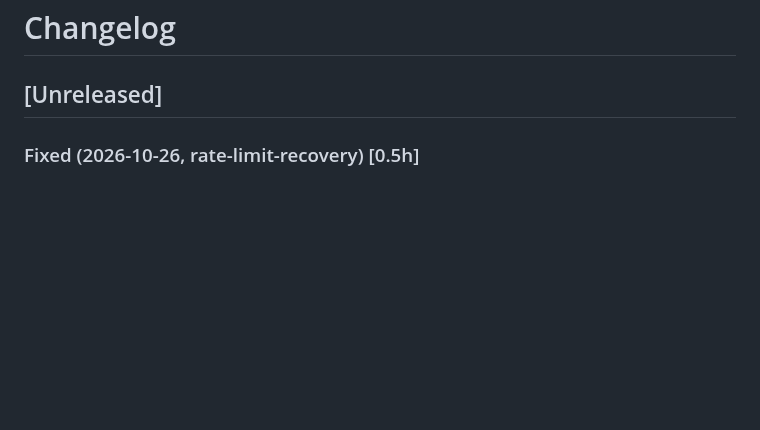
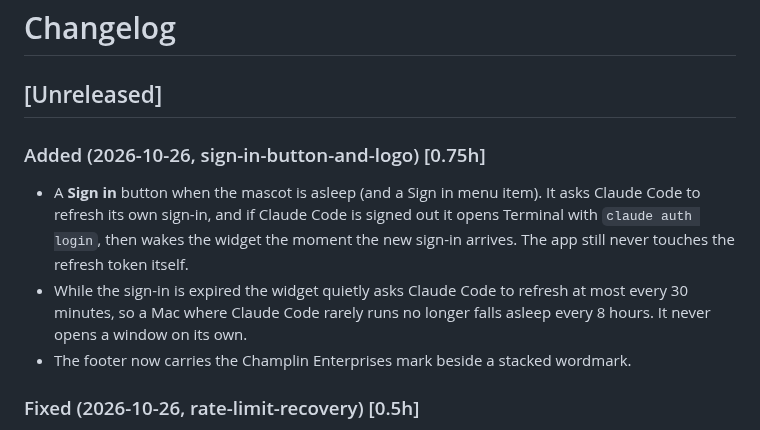
Before and after one commit to Kevinchamplin/claude-usage-bar, a Markdown page: CHANGELOG.md, the part around the change. GitHub-like rendering; blank space fills up the shorter version.

```diff
--- a/CHANGELOG.md
+++ b/CHANGELOG.md
@@ -1,6 +1,11 @@
 # Changelog
 
 ## [Unreleased]
+
+### Added (2026-10-26, sign-in-button-and-logo) [0.75h]
+- A **Sign in** button when the mascot is asleep (and a Sign in menu item). It asks Claude Code to refresh its own sign-in, and if Claude Code is signed out it opens Terminal with `claude auth login`, then wakes the widget the moment the new sign-in arrives. The app still never touches the refresh token itself.
+- While the sign-in is expired the widget quietly asks Claude Code to refresh at most every 30 minutes, so a Mac where Claude Code rarely runs no longer falls asleep every 8 hours. It never opens a window on its own.
+- The footer now carries the Champlin Enterprises mark beside a stacked wordmark.
 
 ### Fixed (2026-10-26, rate-limit-recovery) [0.5h]
 - The widget could sit on "Rate limited. Backing off." for days with week-old numbers. It now checks the sign-in's expiry before calling the API (an expired token shows the sign-in-expired state instead of a misleading 429), honours `Retry-After`, and no longer polls early when the popover is opened during a backoff.
```
Also changed, not shown: README.md (+11 -5 lines), Resources/ce-mark.png (added), 7 other files.
